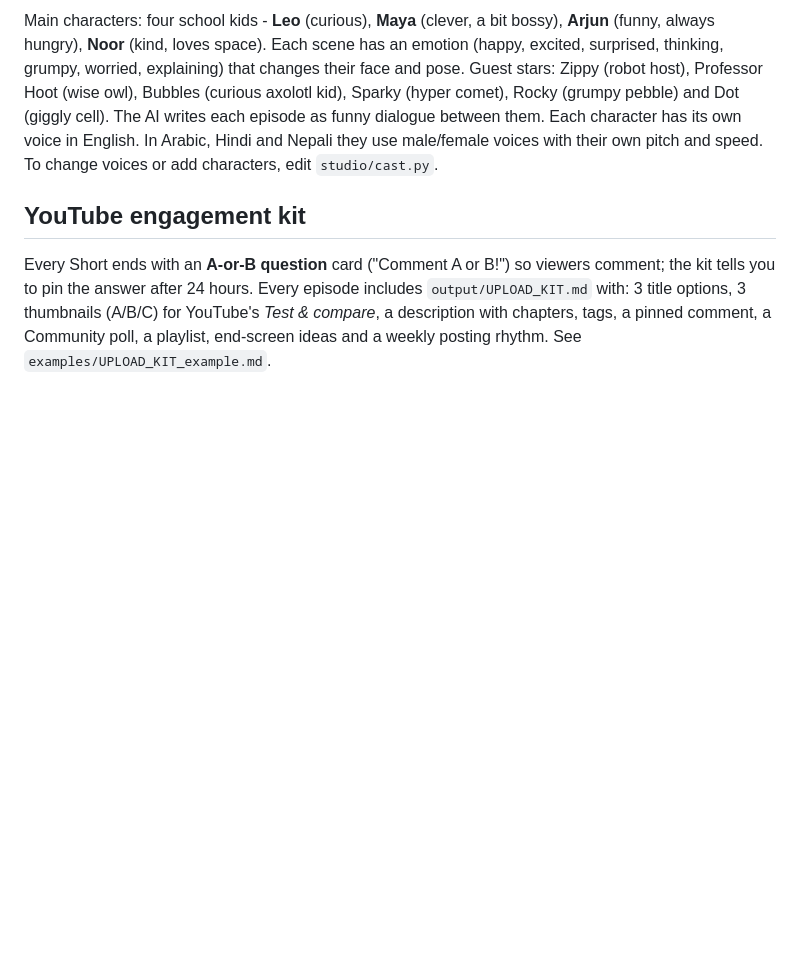
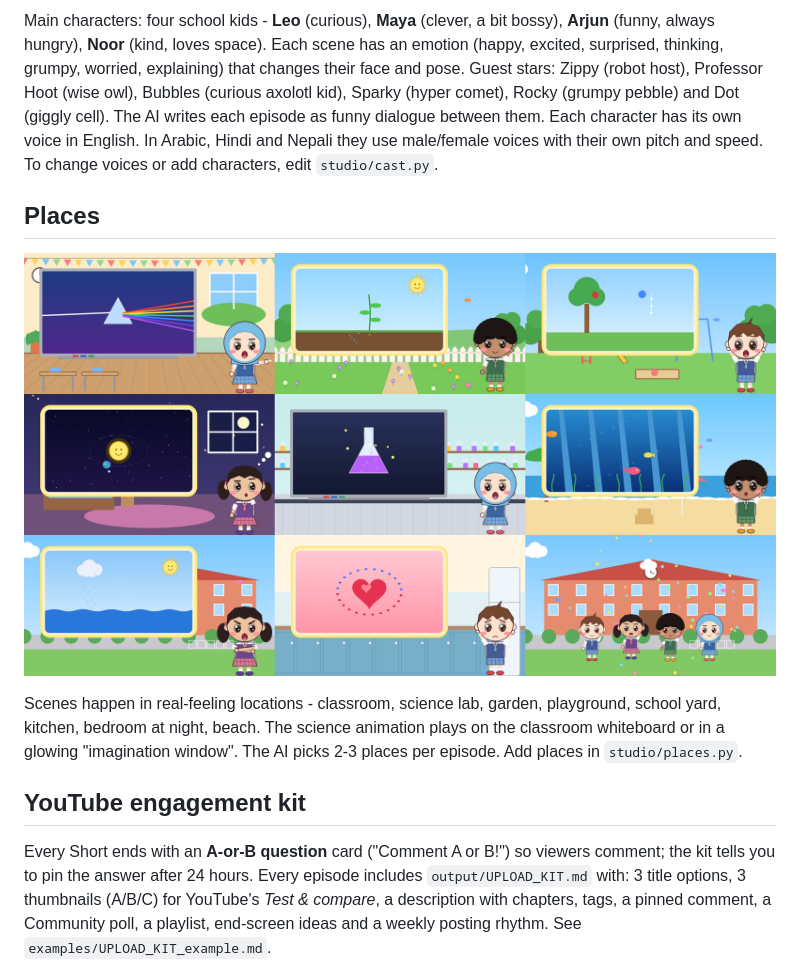
Before and after one commit to bikash-bhattarai7/science-family-studio, a Markdown page: README.md, the part around the change. Rendered like a GitHub page; pictures changed too: examples/places.png (added); blank space fills up the shorter version.

```diff
--- a/README.md
+++ b/README.md
@@ -16,6 +16,11 @@ Guest stars: Zippy (robot host), Professor Hoot (wise owl), Bubbles (curious axo
 Rocky (grumpy pebble) and Dot (giggly cell). The AI writes each episode as funny dialogue between them.
 Each character has its own voice in English. In Arabic, Hindi and Nepali they use male/female voices
 with their own pitch and speed. To change voices or add characters, edit `studio/cast.py`.
+
+## Places
+![Places](examples/places.png)
+
+Scenes happen in real-feeling locations - classroom, science lab, garden, playground, school yard, kitchen, bedroom at night, beach. The science animation plays on the classroom whiteboard or in a glowing "imagination window". The AI picks 2-3 places per episode. Add places in `studio/places.py`.
 
 ## YouTube engagement kit
 Every Short ends with an **A-or-B question** card ("Comment A or B!") so viewers comment; the kit tells you to pin the answer after 24 hours.
```
Also changed, not shown: 5 other files.
